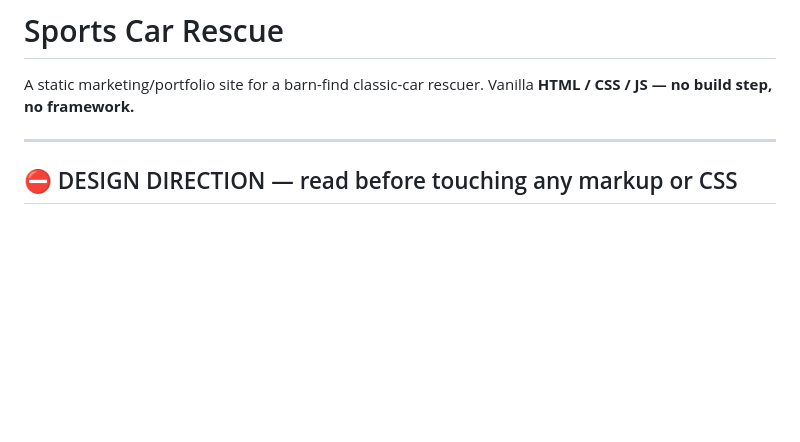
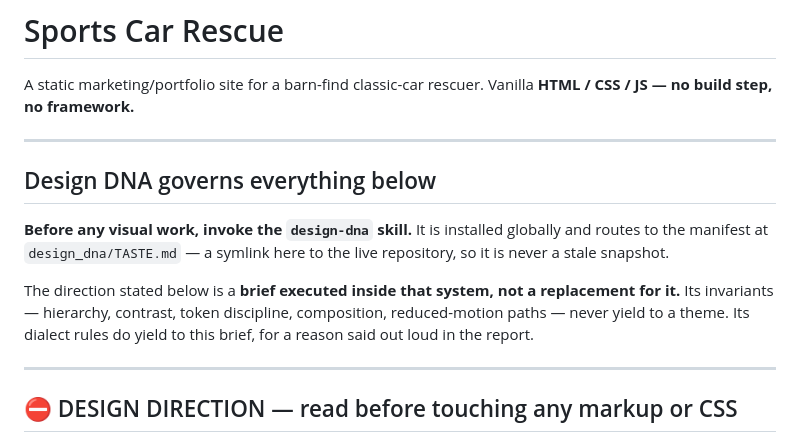
Before and after one commit to Sigovs/rescue, a Markdown page: CLAUDE.md, the part around the change. GitHub-like rendering; blank space fills up the shorter version.

Commit message:
docs: CLAUDE.md — wire the Design DNA into this project
The design direction in this file was stated as if it were the whole standard,
so an agent reading it had no reason to open TASTE.md and every reason to treat
the field-journal brief as the complete instruction. A theme is not a quality
system: it says what the site should feel like and nothing about hierarchy,
contrast, token discipline or composition.

The clause names the order. Invariants never yield to the brief below it;
dialect rules do, out loud. The manifest is reached through the symlink already
in this repo, which resolves to the live working copy rather than to a snapshot
that ages where nobody can see it.

Written in an earlier session and left uncommitted; the symlink it refers to is
present and resolves.

Co-Authored-By: Claude Opus 5 (1M context) <noreply@anthropic.com>

```diff
--- a/CLAUDE.md
+++ b/CLAUDE.md
@@ -2,6 +2,19 @@
 
 A static marketing/portfolio site for a barn-find classic-car rescuer.
 Vanilla **HTML / CSS / JS — no build step, no framework.**
+
+---
+
+## Design DNA governs everything below
+
+**Before any visual work, invoke the `design-dna` skill.** It is installed
+globally and routes to the manifest at `design_dna/TASTE.md` — a symlink here to
+the live repository, so it is never a stale snapshot.
+
+The direction stated below is a **brief executed inside that system, not a
+replacement for it.** Its invariants — hierarchy, contrast, token discipline,
+composition, reduced-motion paths — never yield to a theme. Its dialect rules do
+yield to this brief, for a reason said out loud in the report.
 
 ---
 
```
